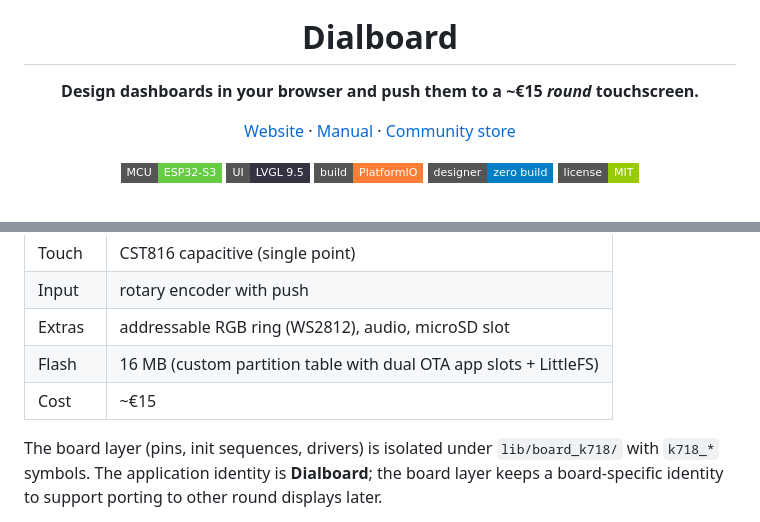
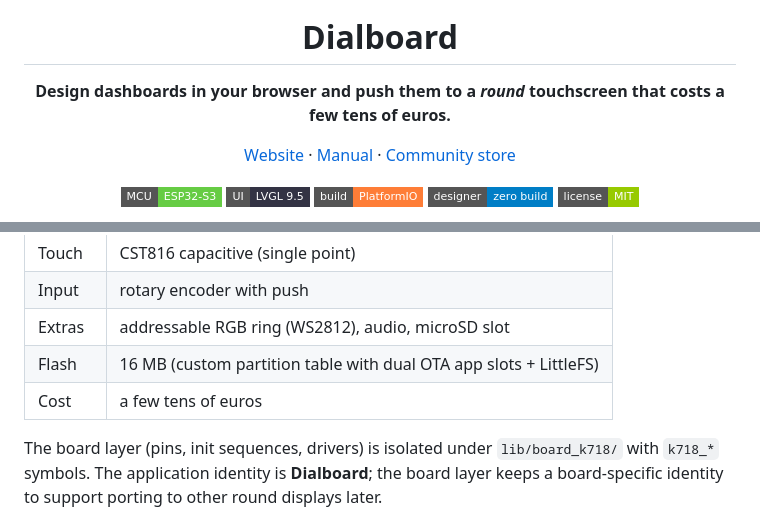
Before and after one commit to Sandjab/Dialboard, a Markdown page: README.md, 2 parts joined by grey strips. Drawn GitHub-style; badges without logos.

```diff
--- a/README.md
+++ b/README.md
@@ -5,7 +5,7 @@
 <h1 align="center">Dialboard</h1>
 
 <p align="center">
-  <strong>Design dashboards in your browser and push them to a ~€15 <em>round</em> touchscreen.</strong>
+  <strong>Design dashboards in your browser and push them to a <em>round</em> touchscreen that costs a few tens of euros.</strong>
 </p>
 
 <p align="center">
@@ -88,7 +88,7 @@ Primary target: **Guition JC3636K718**.
 | Input | rotary encoder with push |
 | Extras | addressable RGB ring (WS2812), audio, microSD slot |
 | Flash | 16 MB (custom partition table with dual OTA app slots + LittleFS) |
-| Cost | ~€15 |
+| Cost | a few tens of euros |
 
 The board layer (pins, init sequences, drivers) is isolated under `lib/board_k718/` with
 `k718_*` symbols. The application identity is **Dialboard**; the board layer keeps a
```
Also changed, not shown: CLAUDE.md (+1 -1 lines), README.fr.md (+2 -2 lines).
